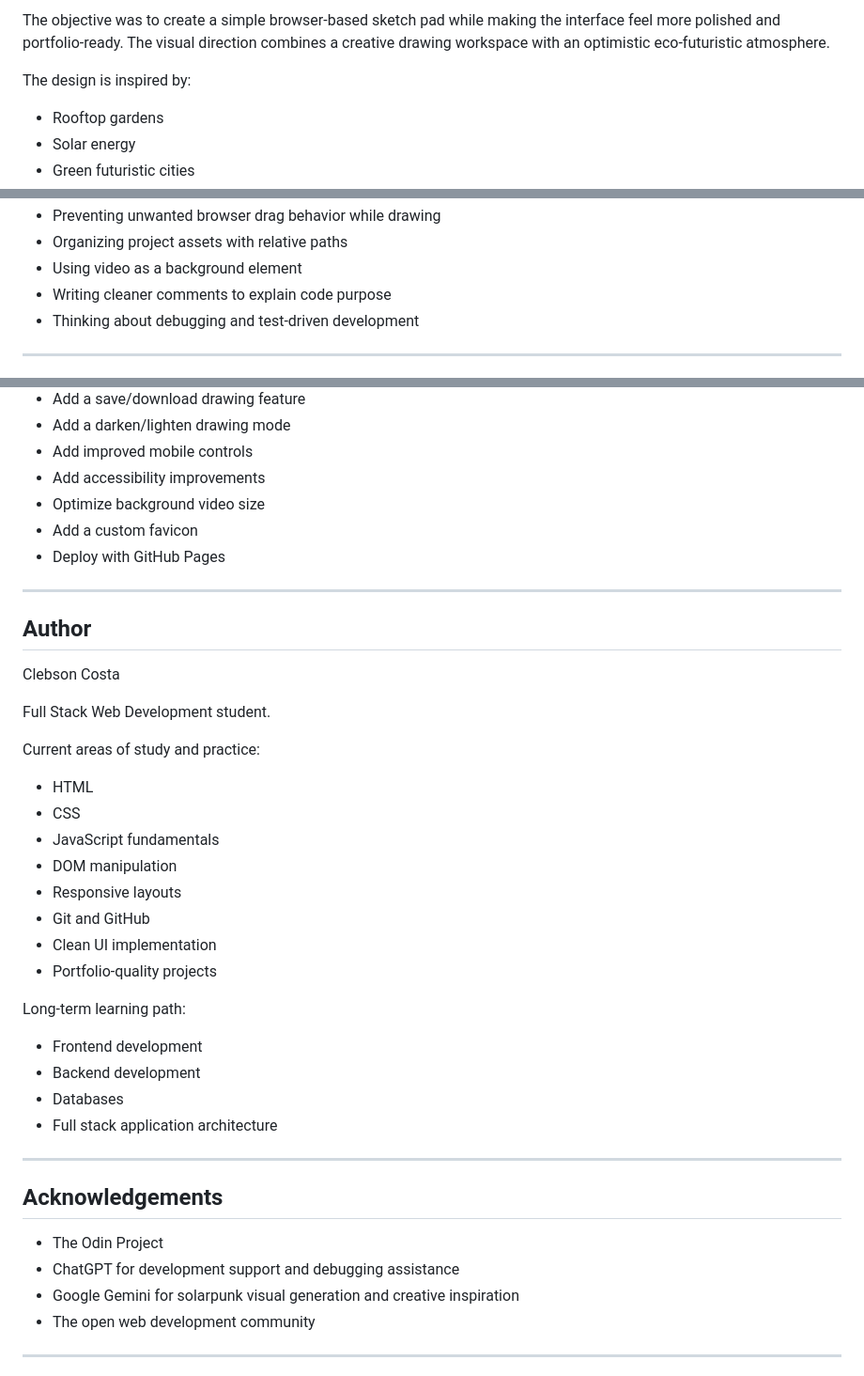
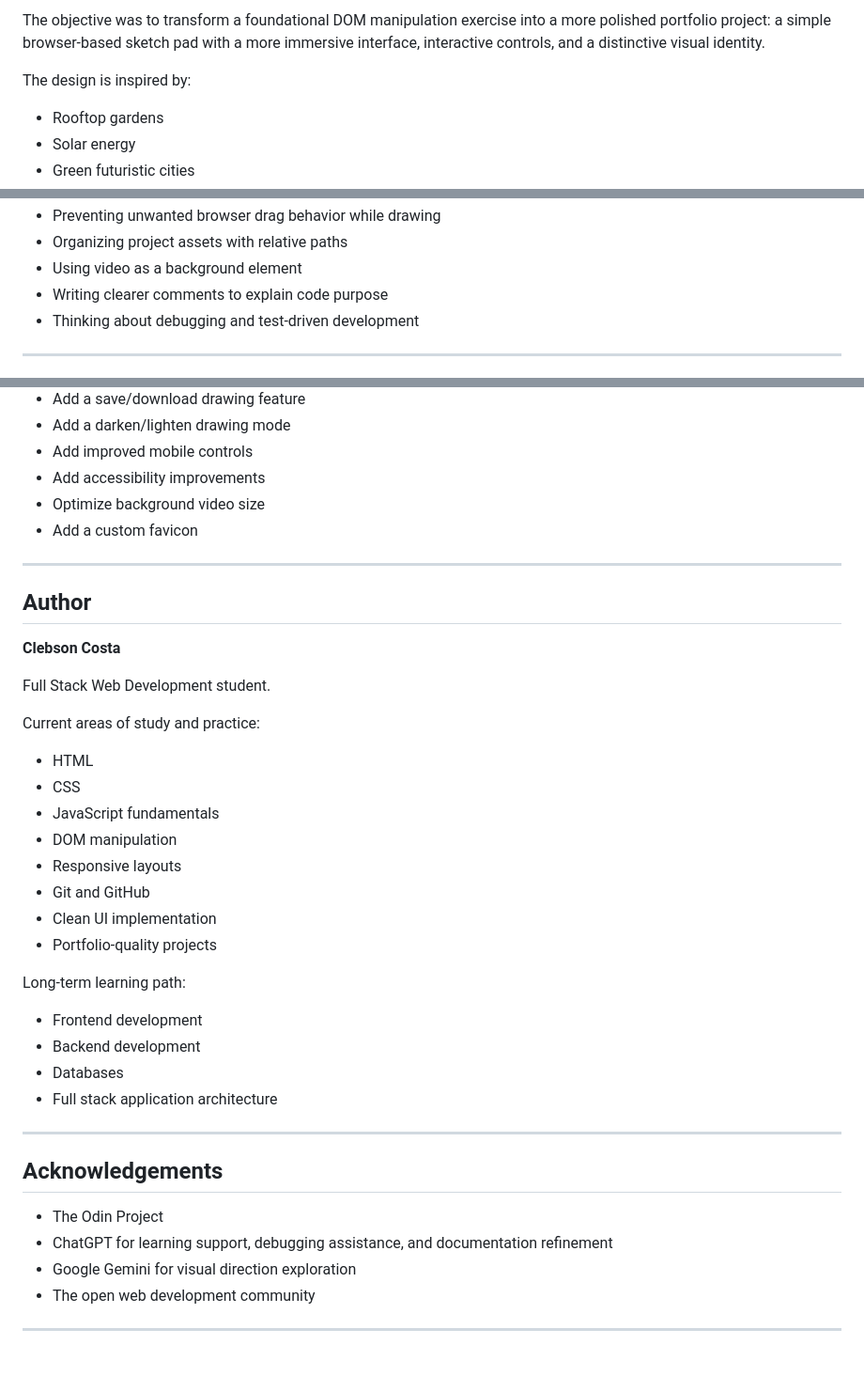
Before and after one commit to progritit/PROJECT_Etch-a-Sketch, a Markdown page: README.md, 3 parts joined by grey strips. Shown at 94% size. Drawn GitHub-style.

```diff
--- a/README.md
+++ b/README.md
@@ -115,5 +114,5 @@ This version of the project was redesigned as a fictional solarpunk drawing app
 
-The objective was to create a simple browser-based sketch pad while making the interface feel more polished and portfolio-ready. The visual direction combines a creative drawing workspace with an optimistic eco-futuristic atmosphere.
+The objective was to transform a foundational DOM manipulation exercise into a more polished portfolio project: a simple browser-based sketch pad with a more immersive interface, interactive controls, and a distinctive visual identity.
 
 The design is inspired by:
 
@@ -144,7 +143,7 @@ This project helped reinforce:
 * Preventing unwanted browser drag behavior while drawing
 * Organizing project assets with relative paths
 * Using video as a background element
-* Writing cleaner comments to explain code purpose
+* Writing clearer comments to explain code purpose
 * Thinking about debugging and test-driven development
 
 ---
@@ -279,41 +243,40 @@ Potential future enhancements:
 * Add accessibility improvements
 * Optimize background video size
 * Add a custom favicon
-* Deploy with GitHub Pages
 
 ---
 
 ## Author
 
-Clebson Costa
+**Clebson Costa**
 
 Full Stack Web Development student.
 
 Current areas of study and practice:
 
-- HTML
-- CSS
-- JavaScript fundamentals
-- DOM manipulation
-- Responsive layouts
-- Git and GitHub
-- Clean UI implementation
-- Portfolio-quality projects
+* HTML
+* CSS
+* JavaScript fundamentals
+* DOM manipulation
+* Responsive layouts
+* Git and GitHub
+* Clean UI implementation
+* Portfolio-quality projects
 
 Long-term learning path:
 
-- Frontend development
-- Backend development
-- Databases
-- Full stack application architecture
+* Frontend development
+* Backend development
+* Databases
+* Full stack application architecture
 
 ---
 
 ## Acknowledgements
 
 * The Odin Project
-* ChatGPT for development support and debugging assistance
-* Google Gemini for solarpunk visual generation and creative inspiration
+* ChatGPT for learning support, debugging assistance, and documentation refinement
+* Google Gemini for visual direction exploration
 * The open web development community
 
 ---
```
Also changed, not shown: other parts of README.md (+24 -60 lines).
